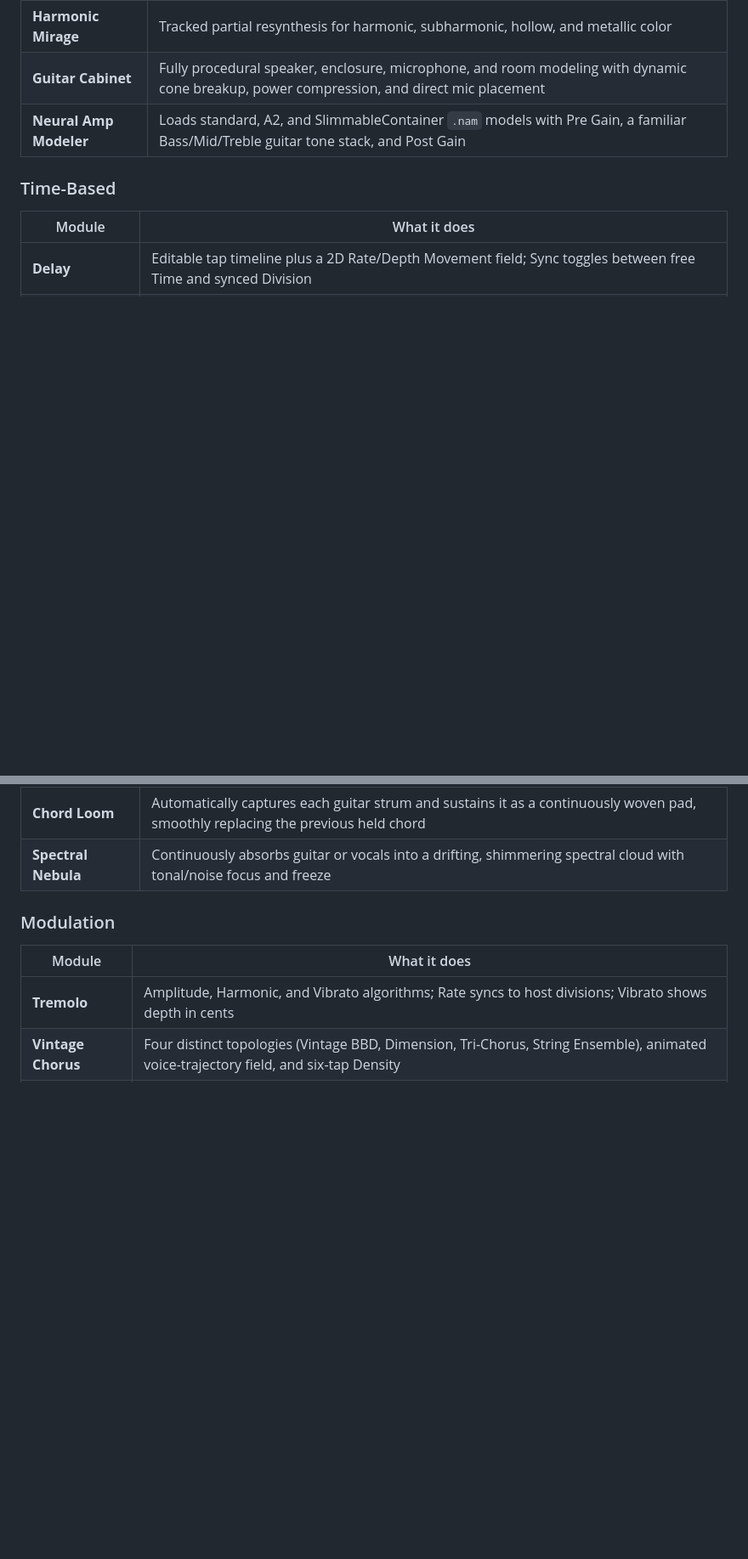
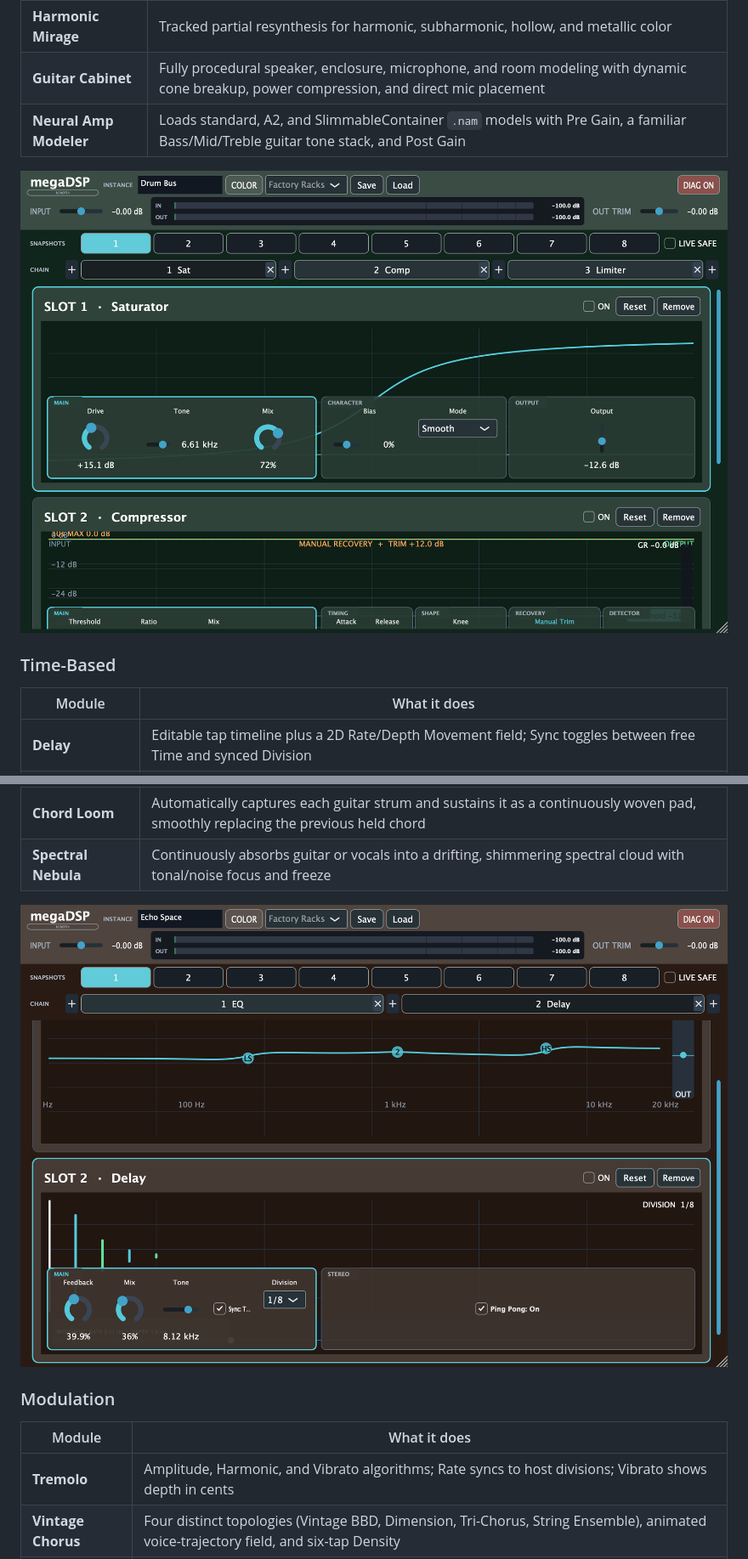
Before and after one commit to kevinlong206/megaDSP, a Markdown page: README.md, 2 parts joined by grey strips. Shown at 85% size. Rendered like a GitHub page; pictures changed too: docs/images/delay-movement.png (added), docs/images/saturation-dynamics.png (added); blank space fills up the shorter version.

Commit message:
Add high resolution README gallery
Co-authored-by: Copilot <223556219+Copilot@users.noreply.github.com>

```diff
--- a/README.md
+++ b/README.md
@@ -201,6 +201,8 @@ crash report when one exists. Logs rotate at 1 MB and retain three older files.
 | **Guitar Cabinet** | Fully procedural speaker, enclosure, microphone, and room modeling with dynamic cone breakup, power compression, and direct mic placement |
 | **Neural Amp Modeler** | Loads standard, A2, and SlimmableContainer `.nam` models with Pre Gain, a familiar Bass/Mid/Treble guitar tone stack, and Post Gain |
 
+![Saturator transfer curve and drum-bus dynamics chain](docs/images/saturation-dynamics.png)
+
 ### Time-Based
 
 | Module | What it does |
@@ -215,6 +217,8 @@ crash report when one exists. Logs rotate at 1 MB and retain three older files.
 | **Spectral Delay Canvas** | Frequency-dependent low, mid, and high spectral delay with diffusion, feedback, and freeze |
 | **Chord Loom** | Automatically captures each guitar strum and sustains it as a continuously woven pad, smoothly replacing the previous held chord |
 | **Spectral Nebula** | Continuously absorbs guitar or vocals into a drifting, shimmering spectral cloud with tonal/noise focus and freeze |
+
+![Tempo-synced Delay timeline with ping-pong routing and direct repeat controls](docs/images/delay-movement.png)
 
 ### Modulation
 
```
Also changed, not shown: docs/images/module-browser.png, docs/images/rack-overview.png, docs/images/reverb-modulation.png, docs/images/visual-processing.png.
